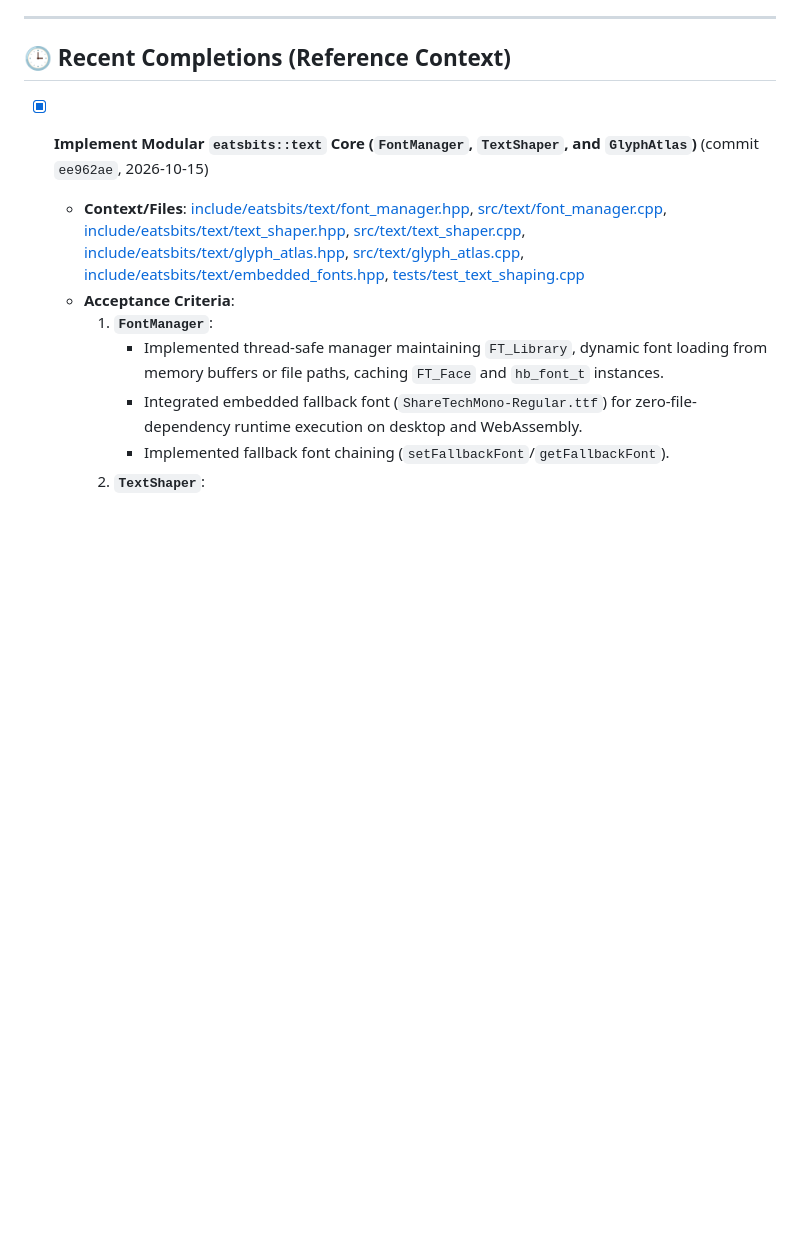
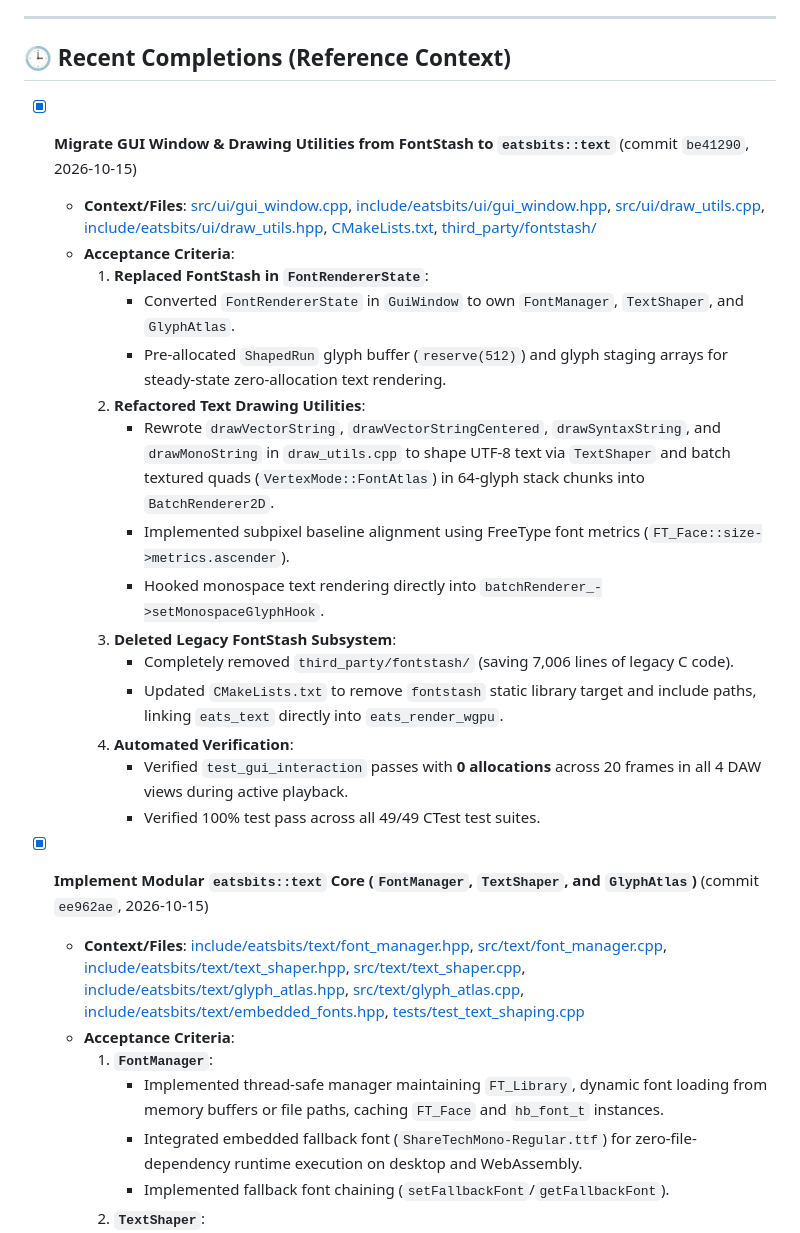
Before and after one commit to maddestlabs/eatsbits, a Markdown page: TODO.md, the part around one of its changes. Rendered like a GitHub page; blank space fills up the shorter version.

```diff
--- a/TODO.md
+++ b/TODO.md
@@ -39,6 +30,23 @@ To execute items automatically, run in Antigravity:
 ## 🕒 Recent Completions (Reference Context)
 
 <!-- Keep the 5 most recent completed items here for immediate agent context; older items are archived in TODO-ARCHIVE.md -->
+
+- [x] **Migrate GUI Window & Drawing Utilities from FontStash to `eatsbits::text`** (commit `be41290`, 2026-10-15)
+  - **Context/Files**: [src/ui/gui_window.cpp](file:///c:/git/eatsbits/src/ui/gui_window.cpp), [include/eatsbits/ui/gui_window.hpp](file:///c:/git/eatsbits/include/eatsbits/ui/gui_window.hpp), [src/ui/draw_utils.cpp](file:///c:/git/eatsbits/src/ui/draw_utils.cpp), [include/eatsbits/ui/draw_utils.hpp](file:///c:/git/eatsbits/include/eatsbits/ui/draw_utils.hpp), [CMakeLists.txt](file:///c:/git/eatsbits/CMakeLists.txt), [third_party/fontstash/](file:///c:/git/eatsbits/third_party/fontstash/)
+  - **Acceptance Criteria**:
+    1. **Replaced FontStash in `FontRendererState`**:
+       - Converted `FontRendererState` in `GuiWindow` to own `FontManager`, `TextShaper`, and `GlyphAtlas`.
+       - Pre-allocated `ShapedRun` glyph buffer (`reserve(512)`) and glyph staging arrays for steady-state zero-allocation text rendering.
+    2. **Refactored Text Drawing Utilities**:
+       - Rewrote `drawVectorString`, `drawVectorStringCentered`, `drawSyntaxString`, and `drawMonoString` in `draw_utils.cpp` to shape UTF-8 text via `TextShaper` and batch textured quads (`VertexMode::FontAtlas`) in 64-glyph stack chunks into `BatchRenderer2D`.
+       - Implemented subpixel baseline alignment using FreeType font metrics (`FT_Face::size->metrics.ascender`).
+       - Hooked monospace text rendering directly into `batchRenderer_->setMonospaceGlyphHook`.
+    3. **Deleted Legacy FontStash Subsystem**:
+       - Completely removed `third_party/fontstash/` (saving 7,006 lines of legacy C code).
+       - Updated `CMakeLists.txt` to remove `fontstash` static library target and include paths, linking `eats_text` directly into `eats_render_wgpu`.
+    4. **Automated Verification**:
+       - Verified `test_gui_interaction` passes with **0 allocations** across 20 frames in all 4 DAW views during active playback.
+       - Verified 100% test pass across all 49/49 CTest test suites.
 
 - [x] **Implement Modular `eatsbits::text` Core (`FontManager`, `TextShaper`, and `GlyphAtlas`)** (commit `ee962ae`, 2026-10-15)
   - **Context/Files**: [include/eatsbits/text/font_manager.hpp](file:///c:/git/eatsbits/include/eatsbits/text/font_manager.hpp), [src/text/font_manager.cpp](file:///c:/git/eatsbits/src/text/font_manager.cpp), [include/eatsbits/text/text_shaper.hpp](file:///c:/git/eatsbits/include/eatsbits/text/text_shaper.hpp), [src/text/text_shaper.cpp](file:///c:/git/eatsbits/src/text/text_shaper.cpp), [include/eatsbits/text/glyph_atlas.hpp](file:///c:/git/eatsbits/include/eatsbits/text/glyph_atlas.hpp), [src/text/glyph_atlas.cpp](file:///c:/git/eatsbits/src/text/glyph_atlas.cpp), [include/eatsbits/text/embedded_fonts.hpp](file:///c:/git/eatsbits/include/eatsbits/text/embedded_fonts.hpp), [tests/test_text_shaping.cpp](file:///c:/git/eatsbits/tests/test_text_shaping.cpp)
```
Also changed, not shown: other parts of TODO.md (+0 -22 lines), TODO-ARCHIVE.md (+13 -0 lines), progress.md (+11 -1 lines).
